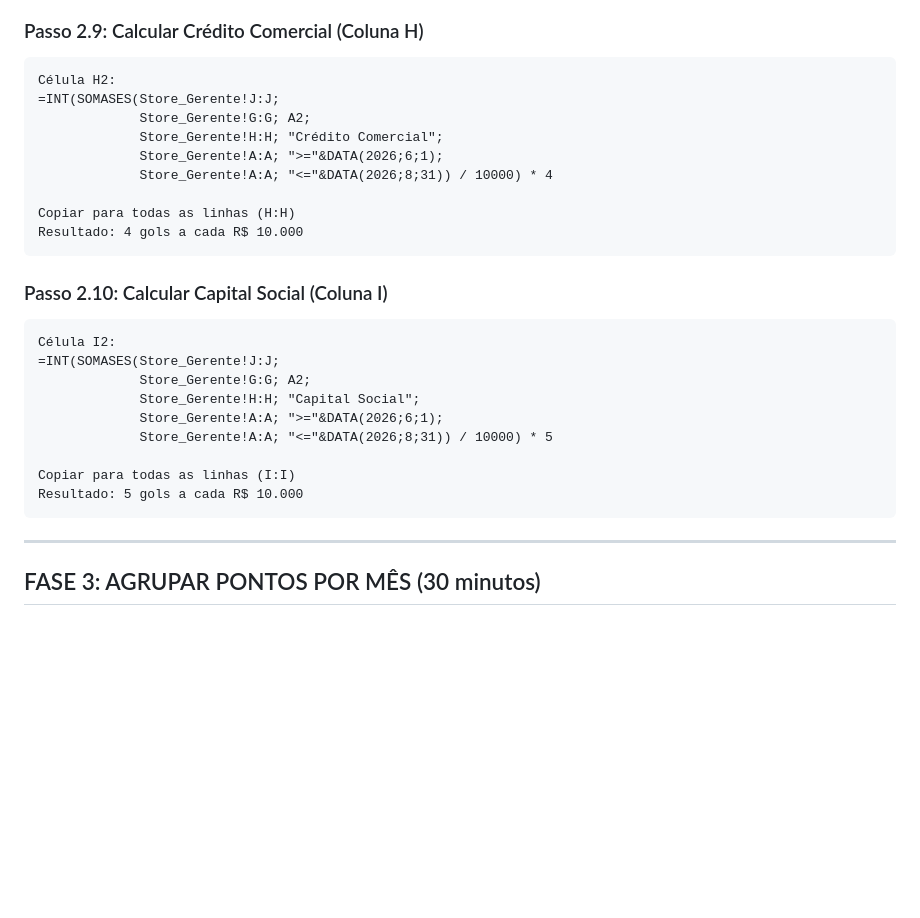
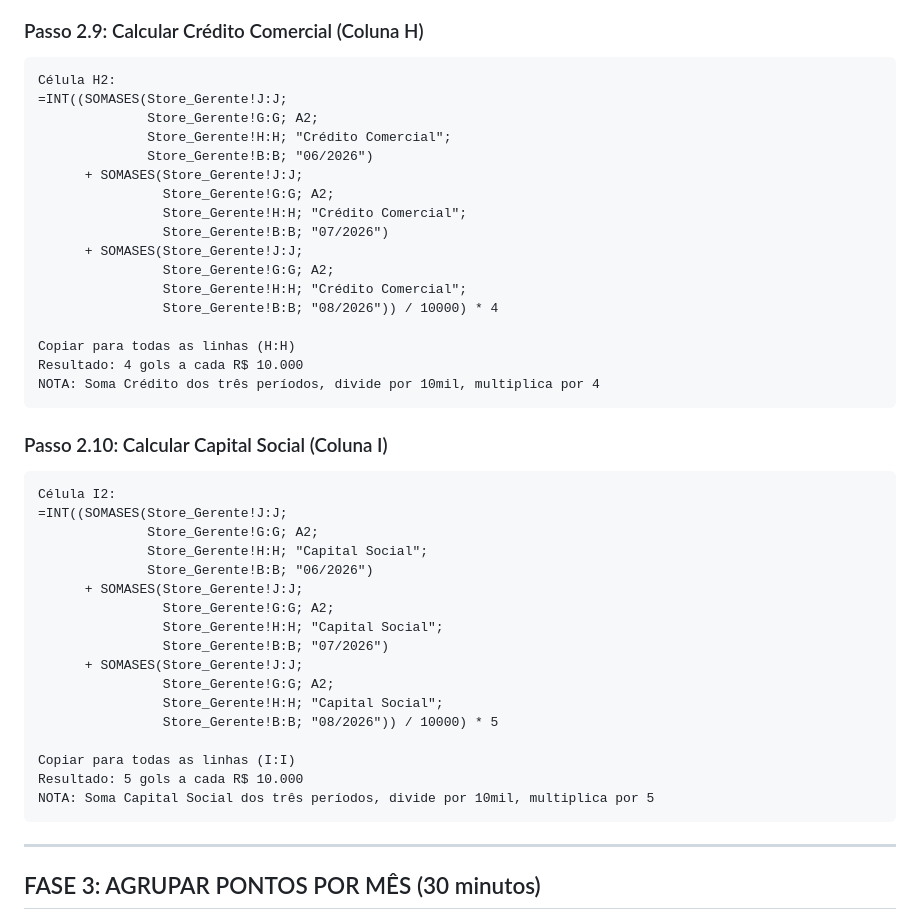
Before and after one commit to EllGabri/Album-Copa, a Markdown page: GUIA_PASSO_A_PASSO.md, the part around one of its changes. GitHub-like rendering; blank space fills up the shorter version.

````diff
--- a/GUIA_PASSO_A_PASSO.md
+++ b/GUIA_PASSO_A_PASSO.md
@@ -167,27 +200,43 @@ Resultado: 4 gols a cada R$ 10.000
 ### Passo 2.9: Calcular Crédito Comercial (Coluna H)
 ```
 Célula H2:
-=INT(SOMASES(Store_Gerente!J:J;
-             Store_Gerente!G:G; A2;
-             Store_Gerente!H:H; "Crédito Comercial";
-             Store_Gerente!A:A; ">="&DATA(2026;6;1);
-             Store_Gerente!A:A; "<="&DATA(2026;8;31)) / 10000) * 4
+=INT((SOMASES(Store_Gerente!J:J;
+              Store_Gerente!G:G; A2;
+              Store_Gerente!H:H; "Crédito Comercial";
+              Store_Gerente!B:B; "06/2026")
+      + SOMASES(Store_Gerente!J:J;
+                Store_Gerente!G:G; A2;
+                Store_Gerente!H:H; "Crédito Comercial";
+                Store_Gerente!B:B; "07/2026")
+      + SOMASES(Store_Gerente!J:J;
+                Store_Gerente!G:G; A2;
+                Store_Gerente!H:H; "Crédito Comercial";
+                Store_Gerente!B:B; "08/2026")) / 10000) * 4
 
 Copiar para todas as linhas (H:H)
 Resultado: 4 gols a cada R$ 10.000
+NOTA: Soma Crédito dos três períodos, divide por 10mil, multiplica por 4
 ```
 
 ### Passo 2.10: Calcular Capital Social (Coluna I)
 ```
 Célula I2:
-=INT(SOMASES(Store_Gerente!J:J;
-             Store_Gerente!G:G; A2;
-             Store_Gerente!H:H; "Capital Social";
-             Store_Gerente!A:A; ">="&DATA(2026;6;1);
-             Store_Gerente!A:A; "<="&DATA(2026;8;31)) / 10000) * 5
+=INT((SOMASES(Store_Gerente!J:J;
+              Store_Gerente!G:G; A2;
+              Store_Gerente!H:H; "Capital Social";
+              Store_Gerente!B:B; "06/2026")
+      + SOMASES(Store_Gerente!J:J;
+                Store_Gerente!G:G; A2;
+                Store_Gerente!H:H; "Capital Social";
+                Store_Gerente!B:B; "07/2026")
+      + SOMASES(Store_Gerente!J:J;
+                Store_Gerente!G:G; A2;
+                Store_Gerente!H:H; "Capital Social";
+                Store_Gerente!B:B; "08/2026")) / 10000) * 5
 
 Copiar para todas as linhas (I:I)
 Resultado: 5 gols a cada R$ 10.000
+NOTA: Soma Capital Social dos três períodos, divide por 10mil, multiplica por 5
 ```
 
 ---
````
Also changed, not shown: other parts of GUIA_PASSO_A_PASSO.md (+52 -19 lines).
